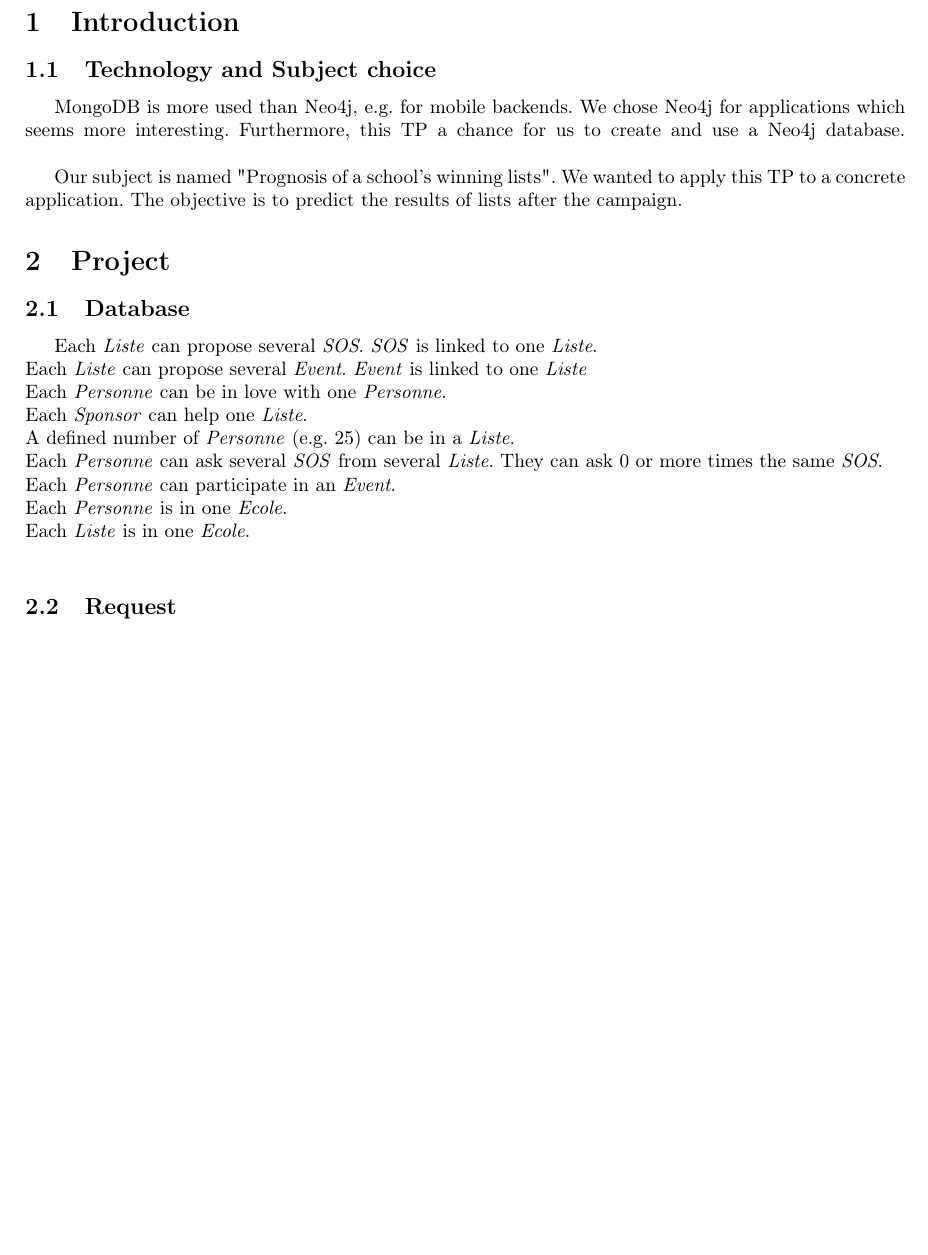
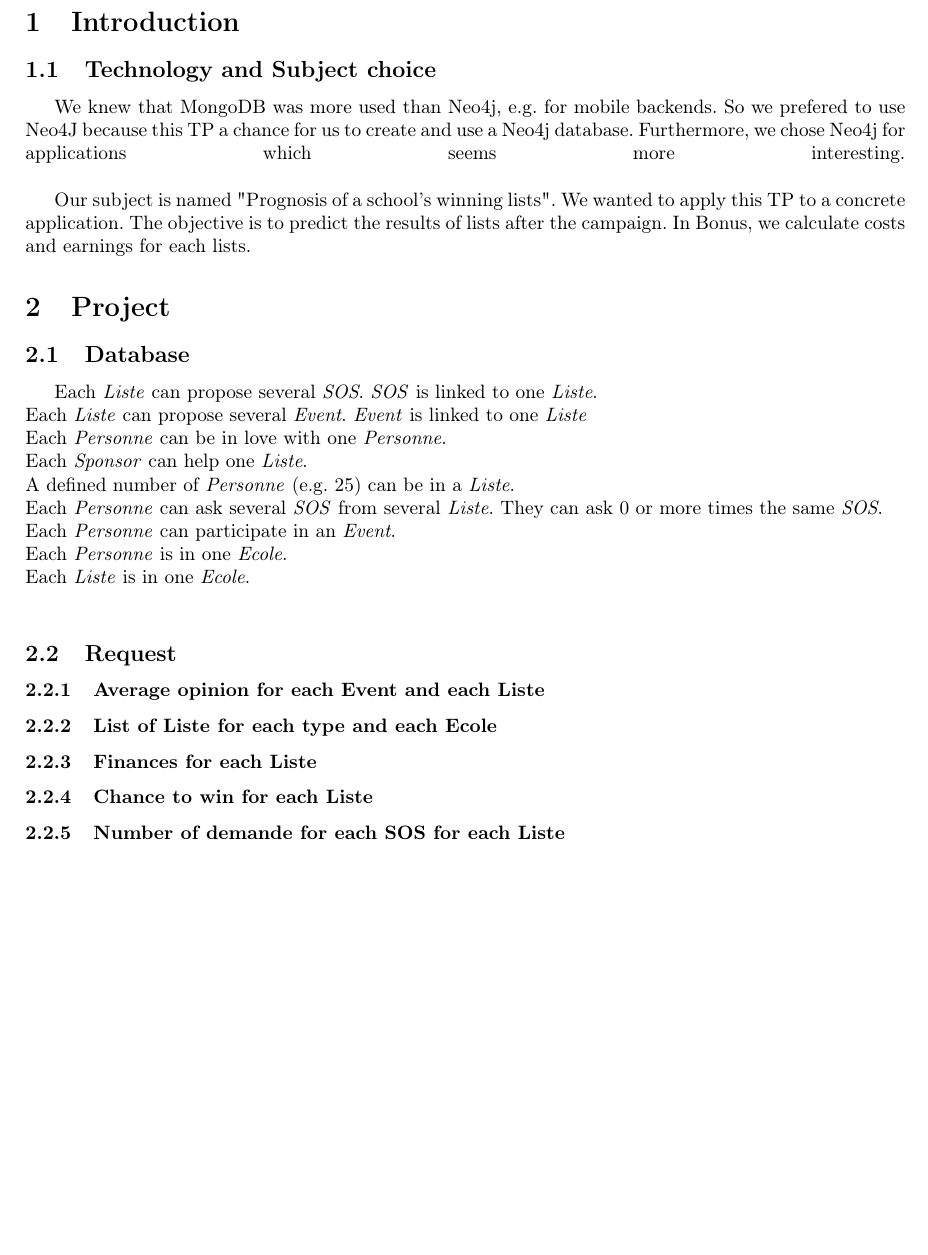
Before and after one commit to jordandegea/ENSIMAG-NOSQL, a LaTeX document (rapport/rapport.tex): part of the page, cut so that both start at the same text, the shorter picture padded with empty space. Compiled offline with pdfLaTeX.

Commit message:
Rapport & Request

```diff
--- a/rapport/rapport.tex
+++ b/rapport/rapport.tex
@@ -42,10 +42,10 @@
 
 \subsection{Technology and Subject choice}
 
-MongoDB is more used than Neo4j, e.g. for mobile backends. We chose Neo4j for applications which seems more interesting. Furthermore, this TP a chance for us to create and use a Neo4j database.
+We knew that MongoDB was more used than Neo4j, e.g. for mobile backends. So we prefered to use Neo4J because this TP a chance for us to create and use a Neo4j database.  Furthermore, we chose Neo4j for applications which seems more interesting.
 \linebreak
 
-Our subject is named "Prognosis of a school's winning lists". We wanted to apply this TP to a concrete application. The objective is to predict the results of lists after the campaign.
+Our subject is named "Prognosis of a school's winning lists". We wanted to apply this TP to a concrete application. The objective is to predict the results of lists after the campaign. In Bonus, we calculate costs and earnings for each lists.
 
 \section{Project}
 
@@ -67,6 +67,12 @@ Each \textit{Liste} is in one \textit{Ecole}. \\
 
 % Liste des requetes
 % 1 file by query
+\subsubsection{Average opinion for each Event and each Liste}
+\subsubsection{List of Liste for each type and each Ecole}
+\subsubsection{Finances for each Liste}
+\subsubsection{Chance to win for each Liste}
+\subsubsection{Number of demande for each SOS for each Liste}
+
 
 
 \end{document}
```
Also changed, not shown: README.md.
